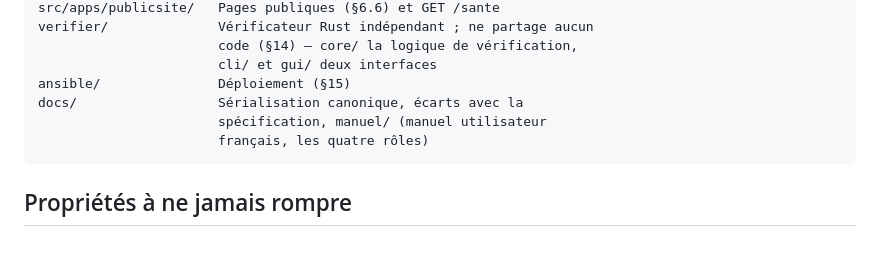
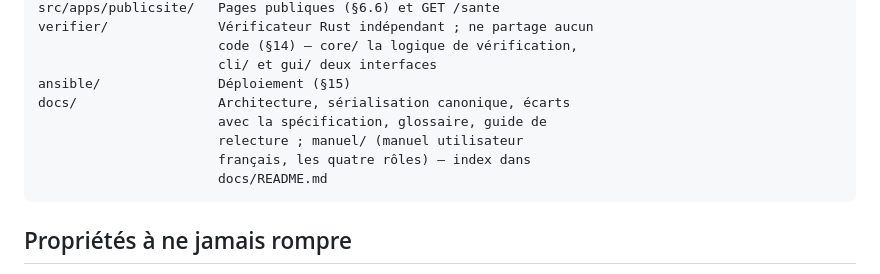
Before and after one commit to rv1nc3nt/polls, a Markdown page: README.md, the part around the change. GitHub-like rendering; blank space fills up the shorter version.

```diff
--- a/README.md
+++ b/README.md
@@ -226,9 +226,11 @@ Tests, lint et typage :
                            code (§14) — core/ la logique de vérification,
                            cli/ et gui/ deux interfaces
     ansible/               Déploiement (§15)
-    docs/                  Sérialisation canonique, écarts avec la
-                           spécification, manuel/ (manuel utilisateur
-                           français, les quatre rôles)
+    docs/                  Architecture, sérialisation canonique, écarts
+                           avec la spécification, glossaire, guide de
+                           relecture ; manuel/ (manuel utilisateur
+                           français, les quatre rôles) — index dans
+                           docs/README.md
 
 ## Propriétés à ne jamais rompre
 
```
Also changed, not shown: README-en.md (+4 -2 lines), docs/README.md (added, +41 -0 lines).
